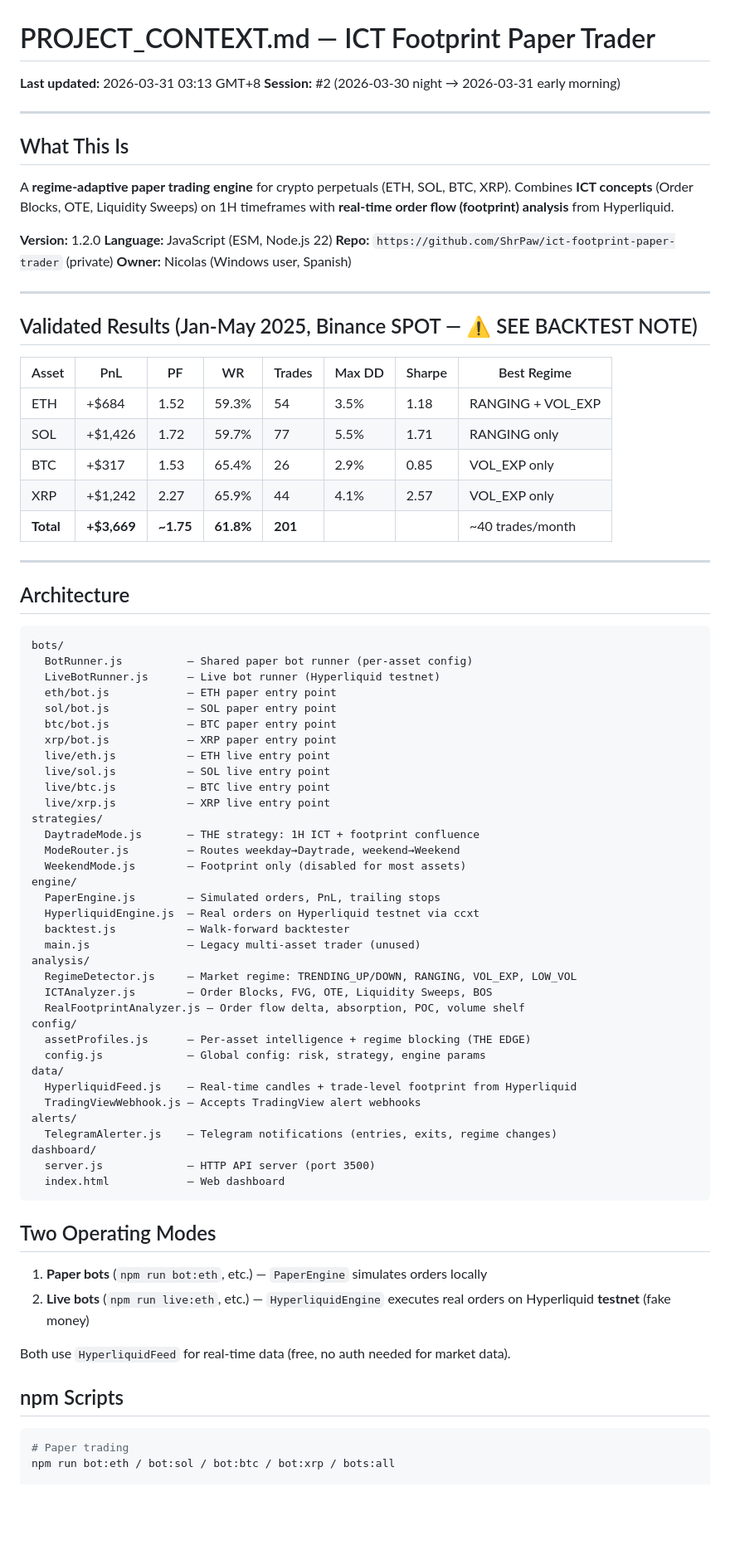
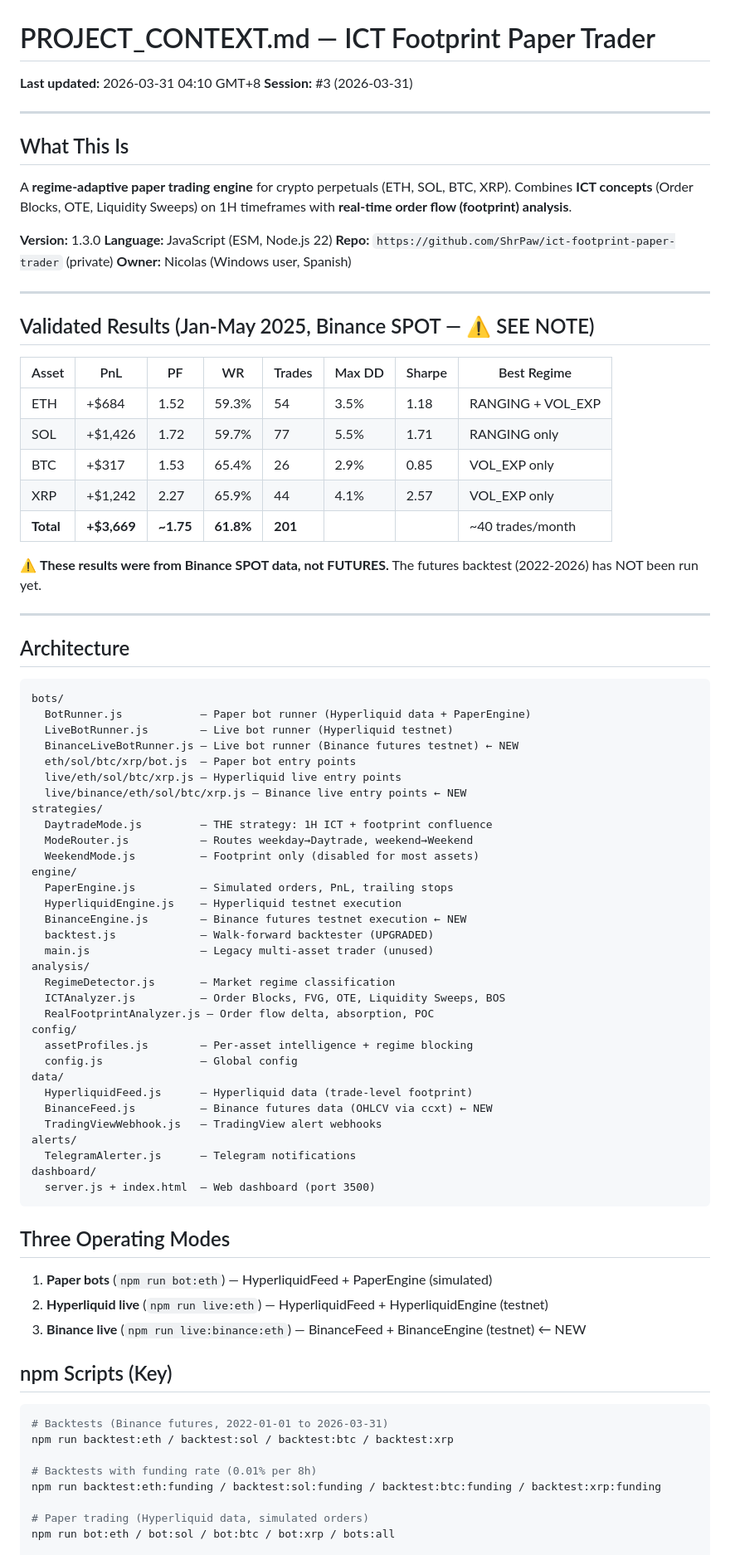
Before and after one commit to ShrPaw/ict-footprint-paper-trader, a Markdown page: PROJECT_CONTEXT.md, the part around one of its changes. Shown at 83% size. Rendered like a GitHub page; blank space fills up the shorter version.

Commit message:
Update PROJECT_CONTEXT.md - session #3 notes

````diff
--- a/PROJECT_CONTEXT.md
+++ b/PROJECT_CONTEXT.md
@@ -1,22 +1,22 @@
 # PROJECT_CONTEXT.md — ICT Footprint Paper Trader
 
-**Last updated:** 2026-03-31 03:13 GMT+8
-**Session:** #2 (2026-03-30 night → 2026-03-31 early morning)
+**Last updated:** 2026-03-31 04:10 GMT+8
+**Session:** #3 (2026-03-31)
 
 ---
 
 ## What This Is
 
-A **regime-adaptive paper trading engine** for crypto perpetuals (ETH, SOL, BTC, XRP). Combines **ICT concepts** (Order Blocks, OTE, Liquidity Sweeps) on 1H timeframes with **real-time order flow (footprint) analysis** from Hyperliquid.
+A **regime-adaptive paper trading engine** for crypto perpetuals (ETH, SOL, BTC, XRP). Combines **ICT concepts** (Order Blocks, OTE, Liquidity Sweeps) on 1H timeframes with **real-time order flow (footprint) analysis**.
 
-**Version:** 1.2.0
+**Version:** 1.3.0
 **Language:** JavaScript (ESM, Node.js 22)
 **Repo:** `https://github.com/ShrPaw/ict-footprint-paper-trader` (private)
 **Owner:** Nicolas (Windows user, Spanish)
 
 ---
 
-## Validated Results (Jan-May 2025, Binance SPOT — ⚠️ SEE BACKTEST NOTE)
+## Validated Results (Jan-May 2025, Binance SPOT — ⚠️ SEE NOTE)
 
 | Asset | PnL | PF | WR | Trades | Max DD | Sharpe | Best Regime |
 |-------|-----|-----|-----|--------|--------|--------|-------------|
@@ -26,58 +26,62 @@ A **regime-adaptive paper trading engine** for crypto perpetuals (ETH, SOL, BTC,
 | XRP | +$1,242 | 2.27 | 65.9% | 44 | 4.1% | 2.57 | VOL_EXP only |
 | **Total** | **+$3,669** | **~1.75** | **61.8%** | **201** | | | ~40 trades/month |
 
+⚠️ **These results were from Binance SPOT data, not FUTURES.** The futures backtest (2022-2026) has NOT been run yet.
+
 ---
 
 ## Architecture
 
 ```
 bots/
-  BotRunner.js          — Shared paper bot runner (per-asset config)
-  LiveBotRunner.js      — Live bot runner (Hyperliquid testnet)
-  eth/bot.js            — ETH paper entry point
-  sol/bot.js            — SOL paper entry point
-  btc/bot.js            — BTC paper entry point
-  xrp/bot.js            — XRP paper entry point
-  live/eth.js           — ETH live entry point
-  live/sol.js           — SOL live entry point
-  live/btc.js           — BTC live entry point
-  live/xrp.js           — XRP live entry point
+  BotRunner.js            — Paper bot runner (Hyperliquid data + PaperEngine)
+  LiveBotRunner.js        — Live bot runner (Hyperliquid testnet)
+  BinanceLiveBotRunner.js — Live bot runner (Binance futures testnet) ← NEW
+  eth/sol/btc/xrp/bot.js  — Paper bot entry points
+  live/eth/sol/btc/xrp.js — Hyperliquid live entry points
+  live/binance/eth/sol/btc/xrp.js — Binance live entry points ← NEW
 strategies/
-  DaytradeMode.js       — THE strategy: 1H ICT + footprint confluence
-  ModeRouter.js         — Routes weekday→Daytrade, weekend→Weekend
-  WeekendMode.js        — Footprint only (disabled for most assets)
+  DaytradeMode.js         — THE strategy: 1H ICT + footprint confluence
+  ModeRouter.js           — Routes weekday→Daytrade, weekend→Weekend
+  WeekendMode.js          — Footprint only (disabled for most assets)
 engine/
-  PaperEngine.js        — Simulated orders, PnL, trailing stops
-  HyperliquidEngine.js  — Real orders on Hyperliquid testnet via ccxt
-  backtest.js           — Walk-forward backtester
-  main.js               — Legacy multi-asset trader (unused)
+  PaperEngine.js          — Simulated orders, PnL, trailing stops
+  HyperliquidEngine.js    — Hyperliquid testnet execution
+  BinanceEngine.js        — Binance futures testnet execution ← NEW
+  backtest.js             — Walk-forward backtester (UPGRADED)
+  main.js                 — Legacy multi-asset trader (unused)
 analysis/
-  RegimeDetector.js     — Market regime: TRENDING_UP/DOWN, RANGING, VOL_EXP, LOW_VOL
-  ICTAnalyzer.js        — Order Blocks, FVG, OTE, Liquidity Sweeps, BOS
-  RealFootprintAnalyzer.js — Order flow delta, absorption, POC, volume shelf
+  RegimeDetector.js       — Market regime classification
+  ICTAnalyzer.js          — Order Blocks, FVG, OTE, Liquidity Sweeps, BOS
+  RealFootprintAnalyzer.js — Order flow delta, absorption, POC
 config/
-  assetProfiles.js      — Per-asset intelligence + regime blocking (THE EDGE)
-  config.js             — Global config: risk, strategy, engine params
+  assetProfiles.js        — Per-asset intelligence + regime blocking
+  config.js               — Global config
 data/
-  HyperliquidFeed.js    — Real-time candles + trade-level footprint from Hyperliquid
-  TradingViewWebhook.js — Accepts TradingView alert webhooks
+  HyperliquidFeed.js      — Hyperliquid data (trade-level footprint)
+  BinanceFeed.js          — Binance futures data (OHLCV via ccxt) ← NEW
+  TradingViewWebhook.js   — TradingView alert webhooks
 alerts/
-  TelegramAlerter.js    — Telegram notifications (entries, exits, regime changes)
+  TelegramAlerter.js      — Telegram notifications
 dashboard/
-  server.js             — HTTP API server (port 3500)
-  index.html            — Web dashboard
+  server.js + index.html  — Web dashboard (port 3500)
 ```
 
-## Two Operating Modes
+## Three Operating Modes
 
-1. **Paper bots** (`npm run bot:eth`, etc.) — `PaperEngine` simulates orders locally
-2. **Live bots** (`npm run live:eth`, etc.) — `HyperliquidEngine` executes real orders on Hyperliquid **testnet** (fake money)
+1. **Paper bots** (`npm run bot:eth`) — HyperliquidFeed + PaperEngine (simulated)
+2. **Hyperliquid live** (`npm run live:eth`) — HyperliquidFeed + HyperliquidEngine (testnet)
+3. **Binance live** (`npm run live:binance:eth`) — BinanceFeed + BinanceEngine (testnet) ← NEW
 
-Both use `HyperliquidFeed` for real-time data (free, no auth needed for market data).
-
-## npm Scripts
+## npm Scripts (Key)
 
 ```bash
-# Paper trading
+# Backtests (Binance futures, 2022-01-01 to 2026-03-31)
+npm run backtest:eth / backtest:sol / backtest:btc / backtest:xrp
+
+# Backtests with funding rate (0.01% per 8h)
+npm run backtest:eth:funding / backtest:sol:funding / backtest:btc:funding / backtest:xrp:funding
+
+# Paper trading (Hyperliquid data, simulated orders)
 npm run bot:eth / bot:sol / bot:btc / bot:xrp / bots:all
 
````
Also changed, not shown: other parts of PROJECT_CONTEXT.md (+62 -42 lines).
